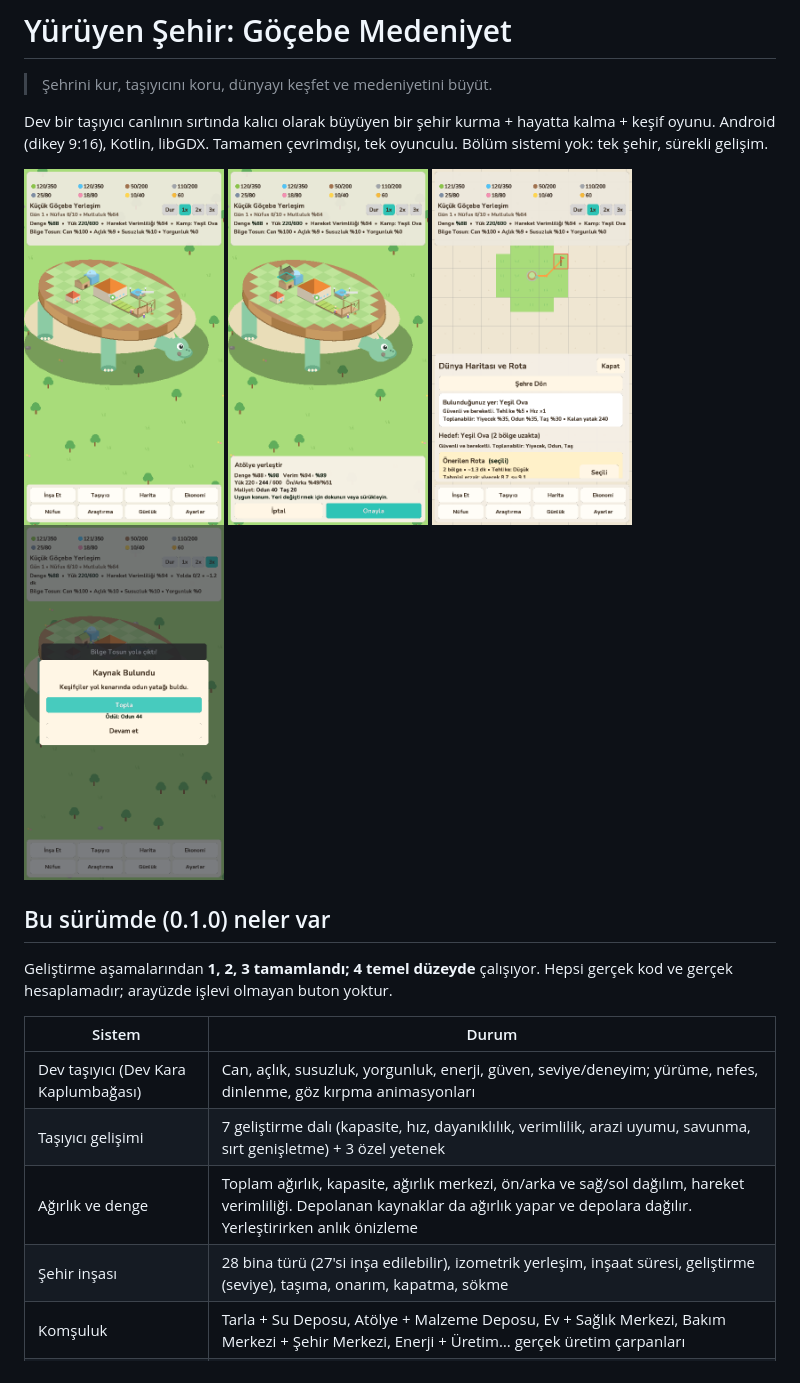
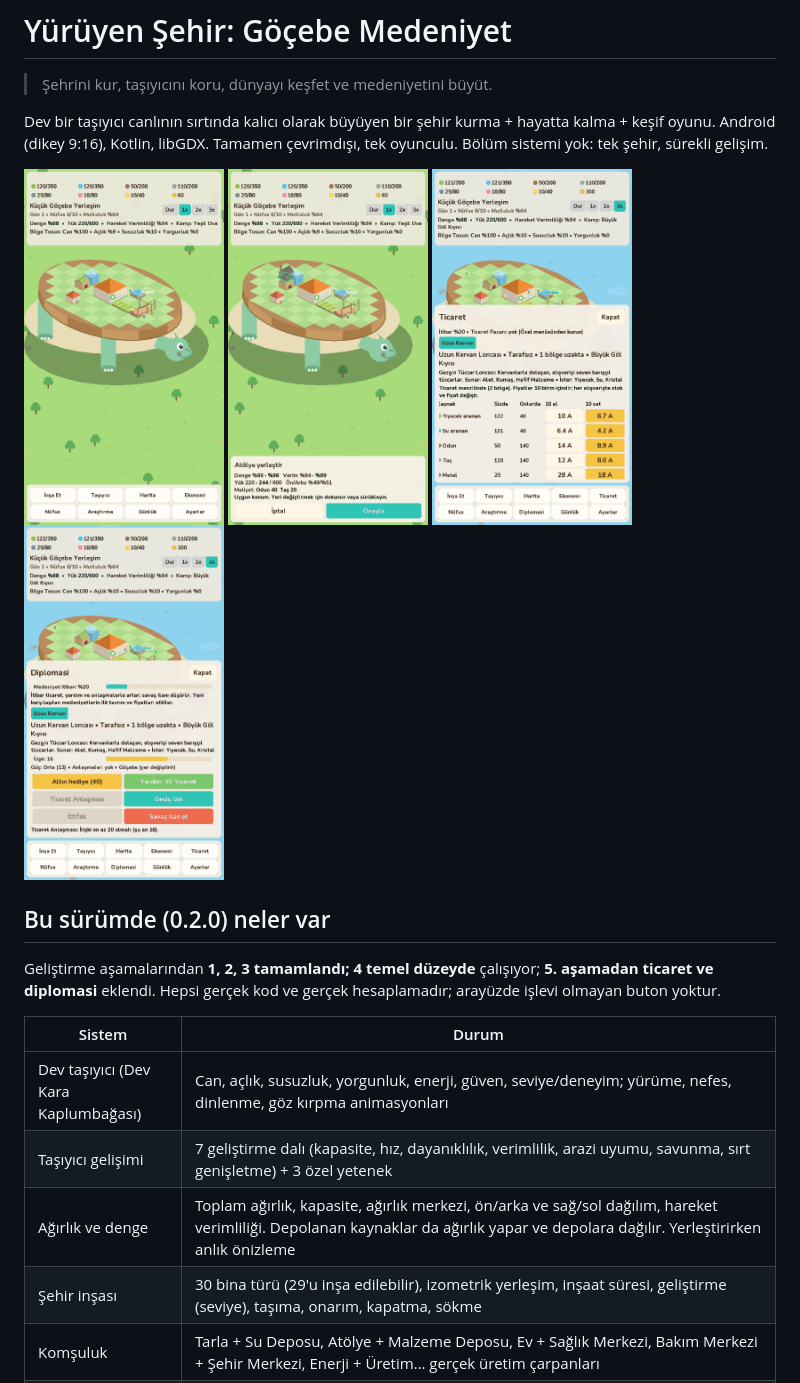
Before and after one commit to yorulmaz26/yorulmaz26, a Markdown page: yuruyen-sehir/README.md, the part around one of its changes. Drawn GitHub-style; pictures changed too: yuruyen-sehir/docs/screenshots/13_ticaret.png (added), yuruyen-sehir/docs/screenshots/14_diplomasi.png (added).

```diff
--- a/yuruyen-sehir/README.md
+++ b/yuruyen-sehir/README.md
@@ -7,19 +7,19 @@ Android (dikey 9:16), Kotlin, libGDX. Tamamen çevrimdışı, tek oyunculu. Böl
 
 <p>
 <img src="docs/screenshots/01_sehir.png" width="200"> <img src="docs/screenshots/02_yerlestirme.png" width="200">
-<img src="docs/screenshots/09_rota.png" width="200"> <img src="docs/screenshots/11_olay.png" width="200">
+<img src="docs/screenshots/13_ticaret.png" width="200"> <img src="docs/screenshots/14_diplomasi.png" width="200">
 </p>
 
-## Bu sürümde (0.1.0) neler var
+## Bu sürümde (0.2.0) neler var
 
-Geliştirme aşamalarından **1, 2, 3 tamamlandı; 4 temel düzeyde** çalışıyor. Hepsi gerçek kod ve gerçek hesaplamadır; arayüzde işlevi olmayan buton yoktur.
+Geliştirme aşamalarından **1, 2, 3 tamamlandı; 4 temel düzeyde** çalışıyor; **5. aşamadan ticaret ve diplomasi** eklendi. Hepsi gerçek kod ve gerçek hesaplamadır; arayüzde işlevi olmayan buton yoktur.
 
 | Sistem | Durum |
 |---|---|
 | Dev taşıyıcı (Dev Kara Kaplumbağası) | Can, açlık, susuzluk, yorgunluk, enerji, güven, seviye/deneyim; yürüme, nefes, dinlenme, göz kırpma animasyonları |
 | Taşıyıcı gelişimi | 7 geliştirme dalı (kapasite, hız, dayanıklılık, verimlilik, arazi uyumu, savunma, sırt genişletme) + 3 özel yetenek |
 | Ağırlık ve denge | Toplam ağırlık, kapasite, ağırlık merkezi, ön/arka ve sağ/sol dağılım, hareket verimliliği. Depolanan kaynaklar da ağırlık yapar ve depolara dağılır. Yerleştirirken anlık önizleme |
-| Şehir inşası | 28 bina türü (27'si inşa edilebilir), izometrik yerleşim, inşaat süresi, geliştirme (seviye), taşıma, onarım, kapatma, sökme |
+| Şehir inşası | 30 bina türü (29'u inşa edilebilir), izometrik yerleşim, inşaat süresi, geliştirme (seviye), taşıma, onarım, kapatma, sökme |
 | Komşuluk | Tarla + Su Deposu, Atölye + Malzeme Deposu, Ev + Sağlık Merkezi, Bakım Merkezi + Şehir Merkezi, Enerji + Üretim… gerçek üretim çarpanları |
 | Ekonomi ve üretim zincirleri | 16 kaynak (8 temel + Alet, Atık + 6 gelişmiş), depo kapasiteleri, girdi eksikliğinde orantılı üretim, vergi ve bakım gideri |
 | Nüfus | Barınma, büyüme, mutluluk (etken dökümüyle), sağlık, meslekler, binalara elle/otomatik çalışan atama |
```
Also changed, not shown: other parts of yuruyen-sehir/README.md (+11 -6 lines), 15 other files.
